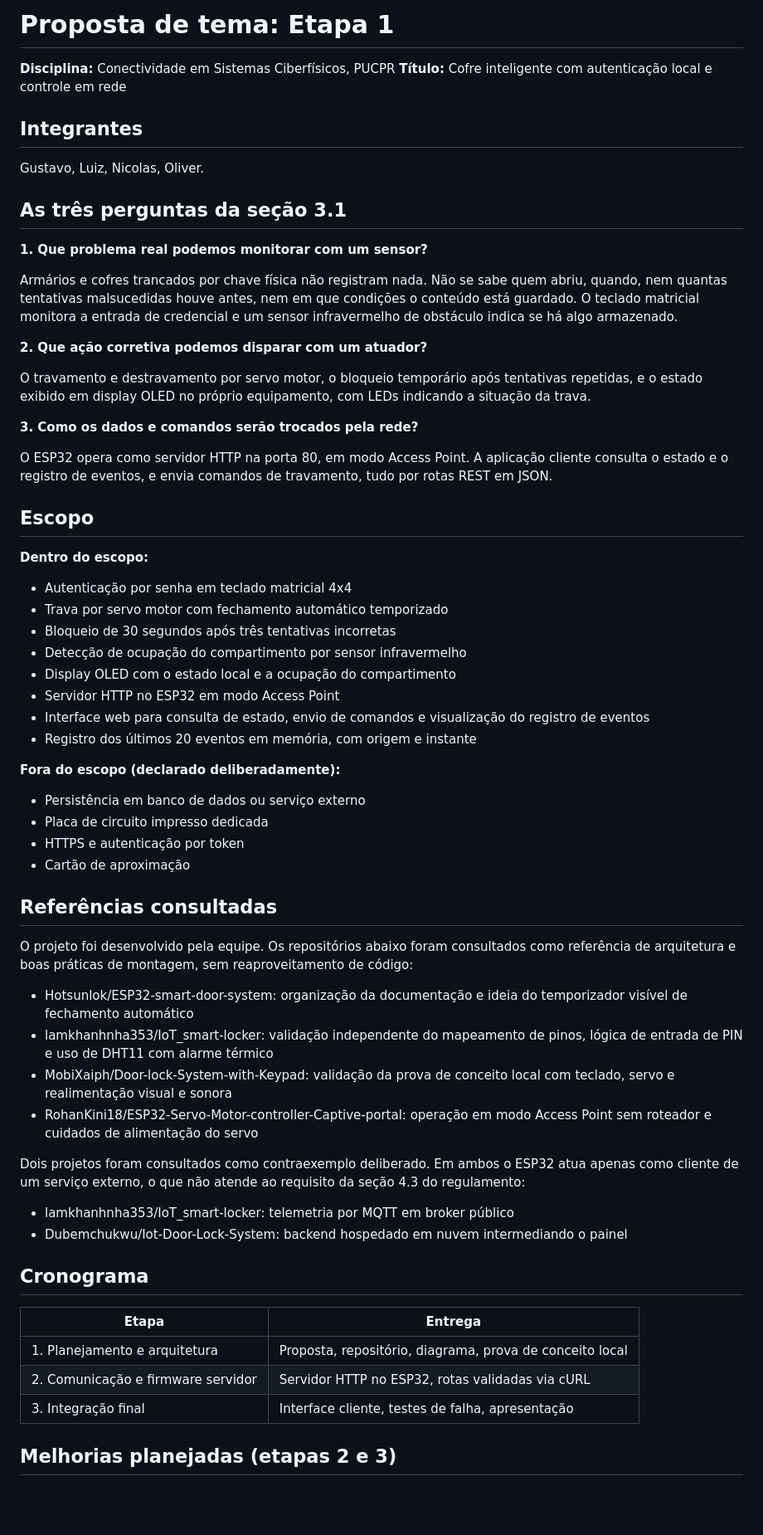
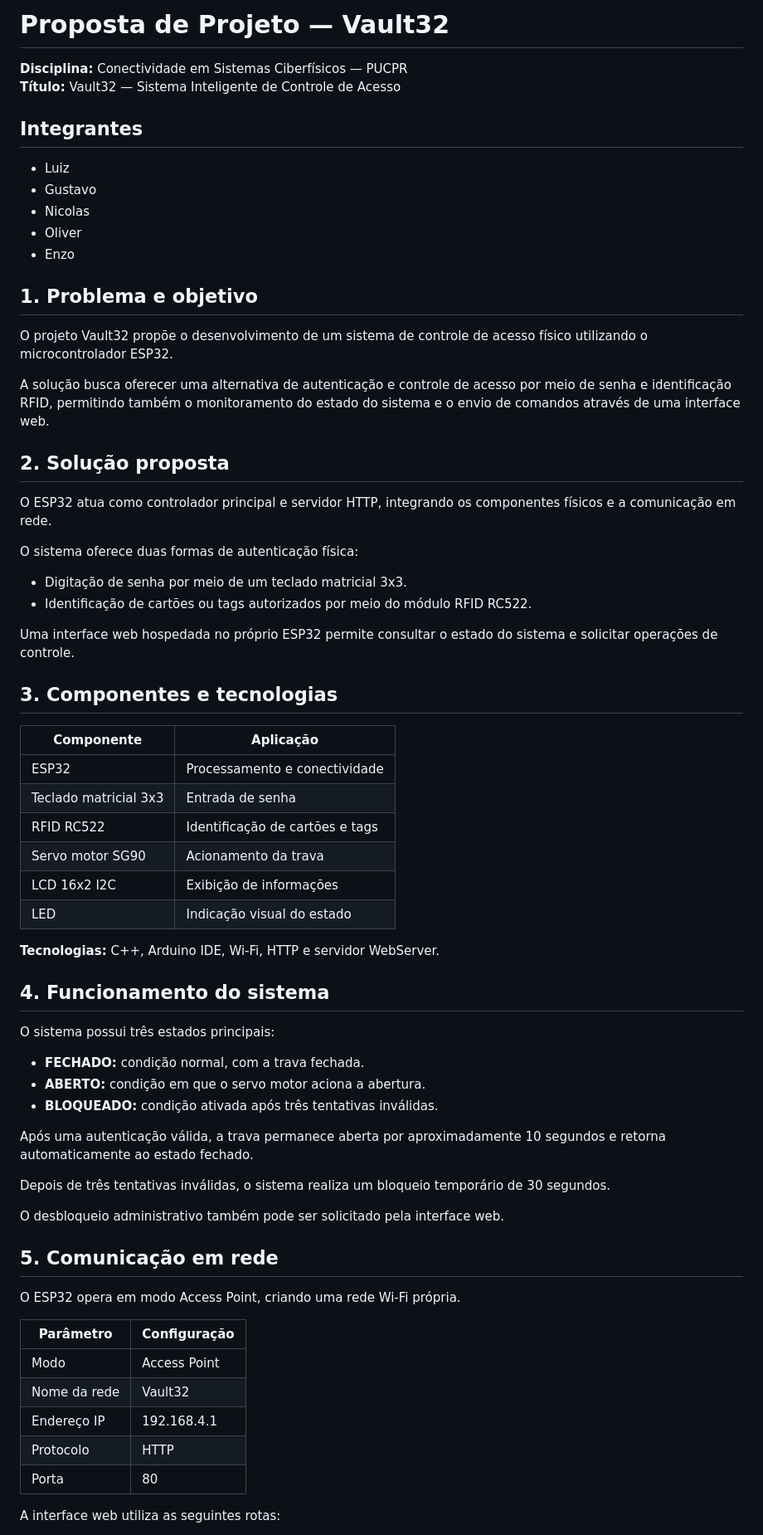
Before and after one commit to ols29/cofre-inteligente-esp32, a Markdown page: docs/proposta-etapa1.md, the part around one of its changes. Shown at 83% size. Rendered like a GitHub page; blank space fills up the shorter version.

Commit message:
Atualiza proposta do projeto conforme implementação final
Revisa a proposta do Vault32 para refletir o protótipo desenvolvido, atualizando componentes, autenticação, estados de funcionamento, comunicação HTTP, rotas e limitações atuais. Remove funcionalidades previstas inicialmente que não foram implementadas.

```diff
--- a/docs/proposta-etapa1.md
+++ b/docs/proposta-etapa1.md
@@ -1,67 +1,71 @@
-# Proposta de tema: Etapa 1
+# Proposta de Projeto — Vault32
 
-**Disciplina:** Conectividade em Sistemas Ciberfísicos, PUCPR
-**Título:** Cofre inteligente com autenticação local e controle em rede
+**Disciplina:** Conectividade em Sistemas Ciberfísicos — PUCPR
+**Título:** Vault32 — Sistema Inteligente de Controle de Acesso
 
 ## Integrantes
 
-Gustavo, Luiz, Nicolas, Oliver.
+- Luiz
+- Gustavo
+- Nicolas
+- Oliver
+- Enzo
 
-## As três perguntas da seção 3.1
+## 1. Problema e objetivo
 
-**1. Que problema real podemos monitorar com um sensor?**
+O projeto Vault32 propõe o desenvolvimento de um sistema de controle de acesso físico utilizando o microcontrolador ESP32.
 
-Armários e cofres trancados por chave física não registram nada. Não se sabe quem abriu, quando, nem quantas tentativas malsucedidas houve antes, nem em que condições o conteúdo está guardado. O teclado matricial monitora a entrada de credencial e um sensor infravermelho de obstáculo indica se há algo armazenado.
+A solução busca oferecer uma alternativa de autenticação e controle de acesso por meio de senha e identificação RFID, permitindo também o monitoramento do estado do sistema e o envio de comandos através de uma interface web.
 
-**2. Que ação corretiva podemos disparar com um atuador?**
+## 2. Solução proposta
 
-O travamento e destravamento por servo motor, o bloqueio temporário após tentativas repetidas, e o estado exibido em display OLED no próprio equipamento, com LEDs indicando a situação da trava.
+O ESP32 atua como controlador principal e servidor HTTP, integrando os componentes físicos e a comunicação em rede.
 
-**3. Como os dados e comandos serão trocados pela rede?**
+O sistema oferece duas formas de autenticação física:
 
-O ESP32 opera como servidor HTTP na porta 80, em modo Access Point. A aplicação cliente consulta o estado e o registro de eventos, e envia comandos de travamento, tudo por rotas REST em JSON.
+- Digitação de senha por meio de um teclado matricial 3x3.
+- Identificação de cartões ou tags autorizados por meio do módulo RFID RC522.
 
-## Escopo
+Uma interface web hospedada no próprio ESP32 permite consultar o estado do sistema e solicitar operações de controle.
 
-**Dentro do escopo:**
+## 3. Componentes e tecnologias
 
-- Autenticação por senha em teclado matricial 4x4
-- Trava por servo motor com fechamento automático temporizado
-- Bloqueio de 30 segundos após três tentativas incorretas
-- Detecção de ocupação do compartimento por sensor infravermelho
-- Display OLED com o estado local e a ocupação do compartimento
-- Servidor HTTP no ESP32 em modo Access Point
-- Interface web para consulta de estado, envio de comandos e visualização do registro de eventos
-- Registro dos últimos 20 eventos em memória, com origem e instante
+| Componente | Aplicação |
+|---|---|
+| ESP32 | Processamento e conectividade |
+| Teclado matricial 3x3 | Entrada de senha |
+| RFID RC522 | Identificação de cartões e tags |
+| Servo motor SG90 | Acionamento da trava |
+| LCD 16x2 I2C | Exibição de informações |
+| LED | Indicação visual do estado |
 
-**Fora do escopo (declarado deliberadamente):**
+**Tecnologias:** C++, Arduino IDE, Wi-Fi, HTTP e servidor WebServer.
 
-- Persistência em banco de dados ou serviço externo
-- Placa de circuito impresso dedicada
-- HTTPS e autenticação por token
-- Cartão de aproximação
+## 4. Funcionamento do sistema
 
-## Referências consultadas
+O sistema possui três estados principais:
 
-O projeto foi desenvolvido pela equipe. Os repositórios abaixo foram consultados como referência de arquitetura e boas práticas de montagem, sem reaproveitamento de código:
+- **FECHADO:** condição normal, com a trava fechada.
+- **ABERTO:** condição em que o servo motor aciona a abertura.
+- **BLOQUEADO:** condição ativada após três tentativas inválidas.
 
-- Hotsunlok/ESP32-smart-door-system: organização da documentação e ideia do temporizador visível de fechamento automático
-- lamkhanhnha353/IoT_smart-locker: validação independente do mapeamento de pinos, lógica de entrada de PIN e uso de DHT11 com alarme térmico
-- MobiXaiph/Door-lock-System-with-Keypad: validação da prova de conceito local com teclado, servo e realimentação visual e sonora
-- RohanKini18/ESP32-Servo-Motor-controller-Captive-portal: operação em modo Access Point sem roteador e cuidados de alimentação do servo
+Após uma autenticação válida, a trava permanece aberta por aproximadamente 10 segundos e retorna automaticamente ao estado fechado.
 
-Dois projetos foram consultados como contraexemplo deliberado. Em ambos o ESP32 atua apenas como cliente de um serviço externo, o que não atende ao requisito da seção 4.3 do regulamento:
+Depois de três tentativas inválidas, o sistema realiza um bloqueio temporário de 30 segundos.
 
-- lamkhanhnha353/IoT_smart-locker: telemetria por MQTT em broker público
-- Dubemchukwu/Iot-Door-Lock-System: backend hospedado em nuvem intermediando o painel
+O desbloqueio administrativo também pode ser solicitado pela interface web.
 
-## Cronograma
+## 5. Comunicação em rede
 
-| Etapa | Entrega |
+O ESP32 opera em modo Access Point, criando uma rede Wi-Fi própria.
+
+| Parâmetro | Configuração |
 |---|---|
-| 1. Planejamento e arquitetura | Proposta, repositório, diagrama, prova de conceito local |
-| 2. Comunicação e firmware servidor | Servidor HTTP no ESP32, rotas validadas via cURL |
-| 3. Integração final | Interface cliente, testes de falha, apresentação |
+| Modo | Access Point |
+| Nome da rede | Vault32 |
+| Endereço IP | 192.168.4.1 |
+| Protocolo | HTTP |
+| Porta | 80 |
 
-## Melhorias planejadas (etapas 2 e 3)
+A interface web utiliza as seguintes rotas:
 
```
Also changed, not shown: other parts of docs/proposta-etapa1.md (+23 -9 lines).
